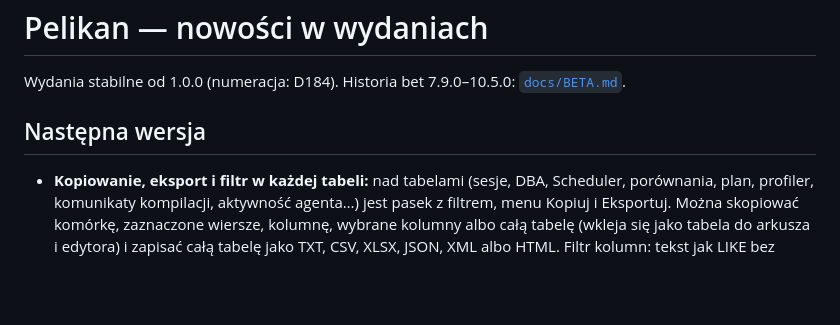
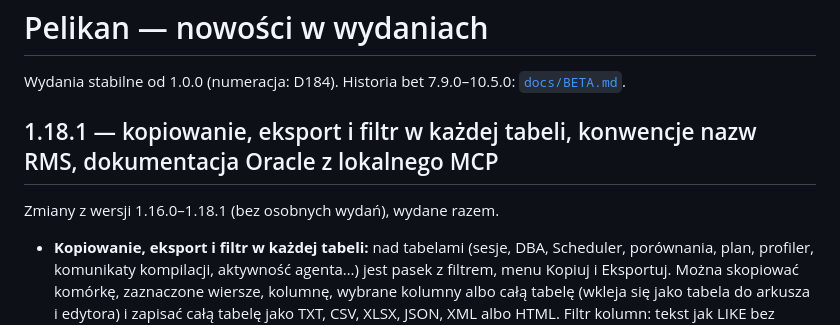
Before and after one commit to andrzejoles/Pelikan, a Markdown page: docs/NOWOSCI.md, the part around the change. Rendered like a GitHub page; blank space fills up the shorter version.

Commit message:
docs(news): name release section 1.18.1 (PD-DOC-001)
Co-Authored-By: Claude Opus 5.5 <noreply@anthropic.com>

```diff
--- a/docs/NOWOSCI.md
+++ b/docs/NOWOSCI.md
@@ -2,7 +2,9 @@
 
 Wydania stabilne od 1.0.0 (numeracja: D184). Historia bet 7.9.0–10.5.0: [`docs/BETA.md`](BETA.md).
 
-## Następna wersja
+## 1.18.1 — kopiowanie, eksport i filtr w każdej tabeli, konwencje nazw RMS, dokumentacja Oracle z lokalnego MCP
+
+Zmiany z wersji 1.16.0–1.18.1 (bez osobnych wydań), wydane razem.
 
 - **Kopiowanie, eksport i filtr w każdej tabeli:** nad tabelami (sesje, DBA, Scheduler, porównania, plan, profiler,
   komunikaty kompilacji, aktywność agenta…) jest pasek z filtrem, menu Kopiuj i Eksportuj. Można skopiować komórkę,
```
